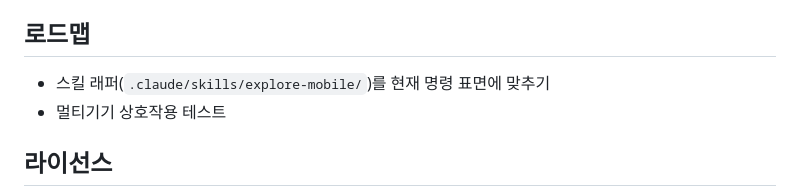
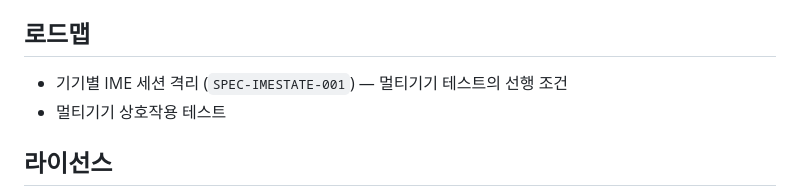
Before and after one commit to hatae94/explore-mobile, a Markdown page: README.md, the part around the change. Rendered like a GitHub page.

Commit message:
docs(README): 완료된 로드맵 항목 정리
스킬 래퍼 동기화는 c16c67f에서 끝났다. 다음 항목으로 SPEC-IMESTATE-001을
올린다 — 멀티기기 상호작용 테스트의 선행 조건이다(IME 세션 저장소가 모든
기기 공유 단일 파일이라 병렬 입력에서 복원 기록이 유실된다).

🗿 MoAI

```diff
--- a/README.md
+++ b/README.md
@@ -292,7 +292,7 @@ $ pnpm build       → exit 0
 
 ## 로드맵
 
-- 스킬 래퍼(`.claude/skills/explore-mobile/`)를 현재 명령 표면에 맞추기
+- 기기별 IME 세션 격리 (`SPEC-IMESTATE-001`) — 멀티기기 테스트의 선행 조건
 - 멀티기기 상호작용 테스트
 
 ## 라이선스
```
